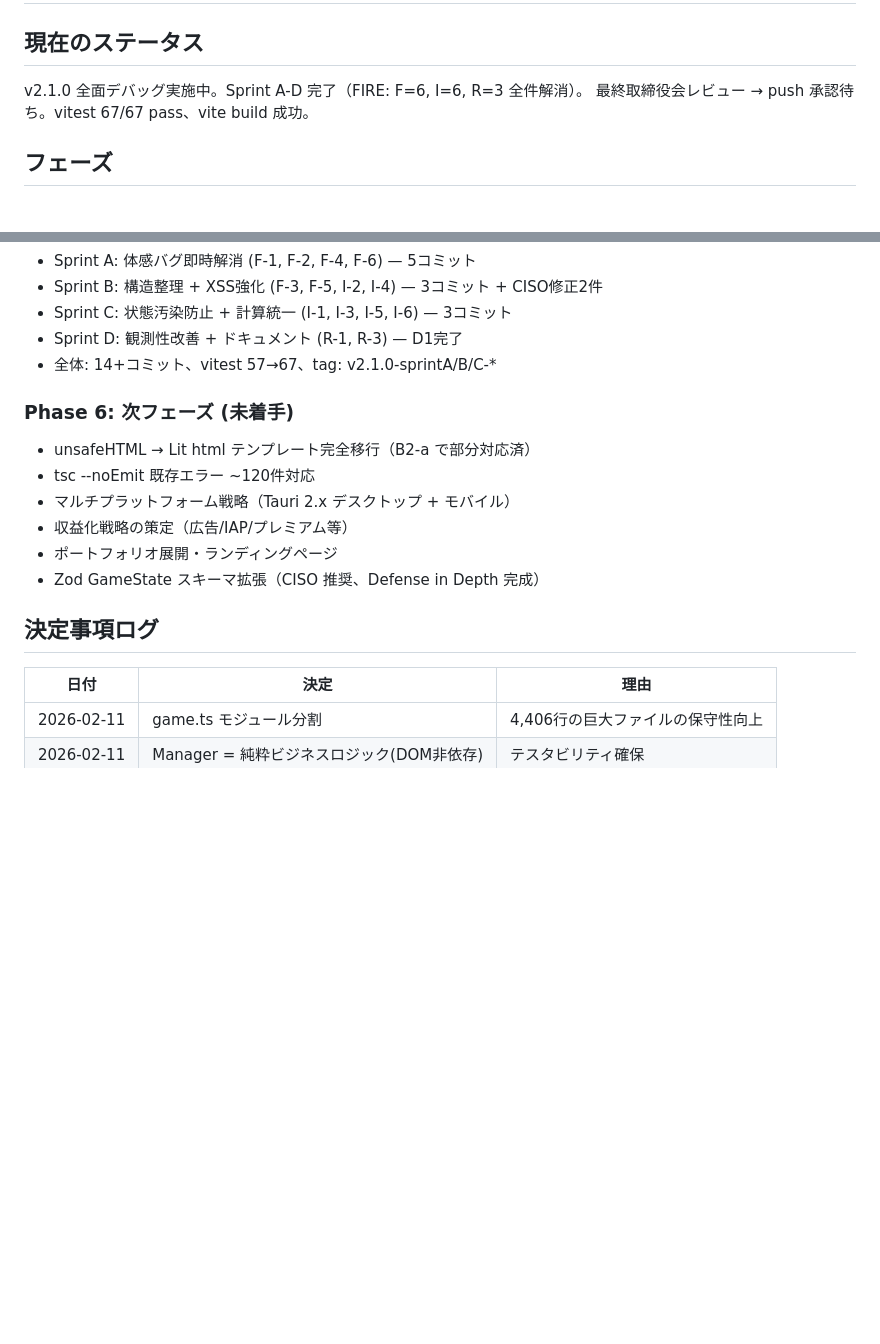
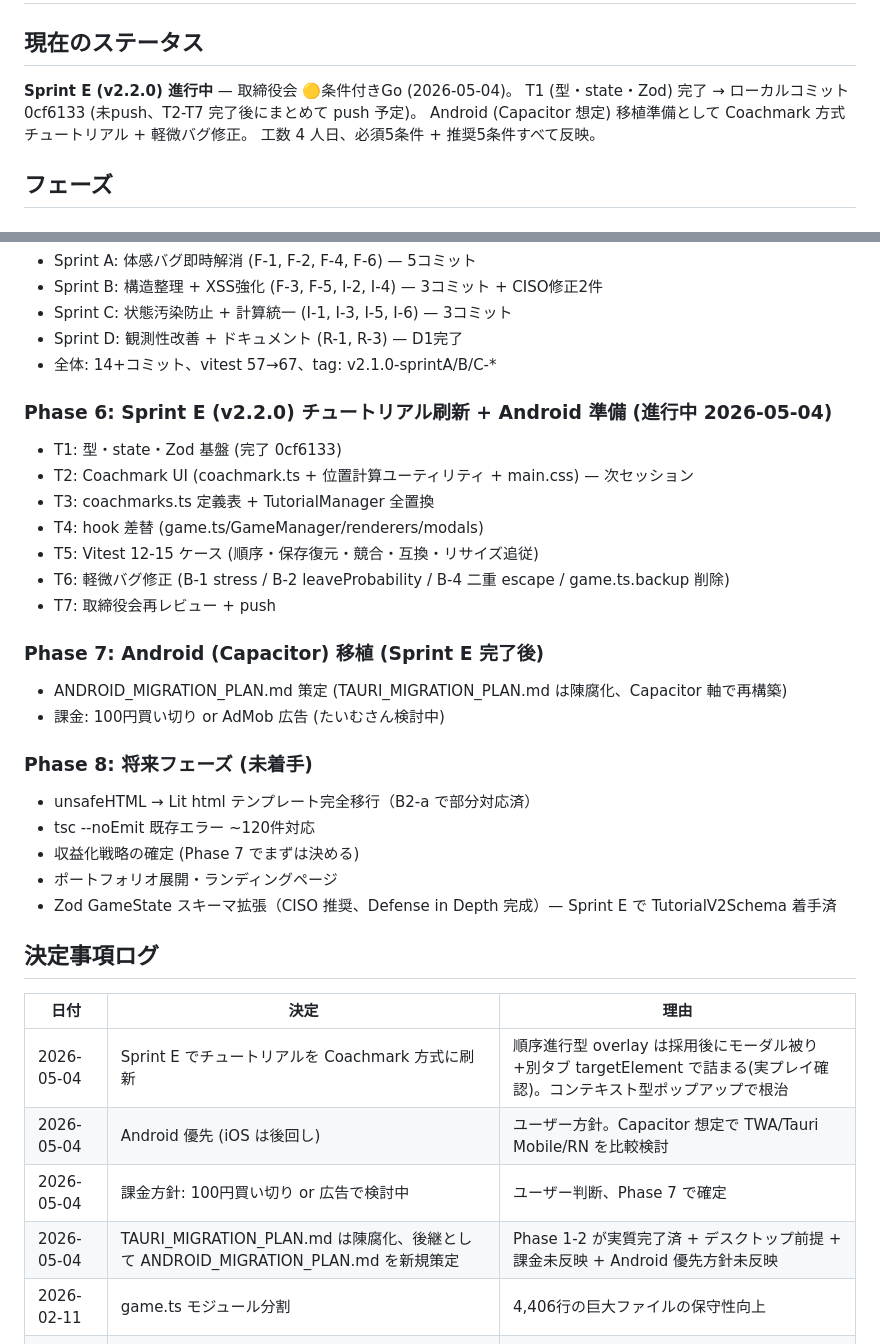
Before and after one commit to TTMK7777/business-simulation-game-v2, a Markdown page: plan.md, 2 parts joined by grey strips. GitHub-like rendering; blank space fills up the shorter version.

Commit message:
docs(plan): Sprint E 進行中・Phase 6/7/8 構成更新・決定事項4件追記
- Phase 5 を完了に確定、Phase 6 を Sprint E (v2.2.0) として T1 完了/T2-T7 残として明記
- Phase 7 = Android (Capacitor) 移植 を新設
- 決定事項: Coachmark 刷新、Android 優先、課金方針、TAURI 陳腐化

```diff
--- a/plan.md
+++ b/plan.md
@@ -1,8 +1,10 @@
 # Business Simulation Game v2 — 計画
 
 ## 現在のステータス
-v2.1.0 全面デバッグ実施中。Sprint A-D 完了（FIRE: F=6, I=6, R=3 全件解消）。
-最終取締役会レビュー → push 承認待ち。vitest 67/67 pass、vite build 成功。
+**Sprint E (v2.2.0) 進行中** — 取締役会 🟡条件付きGo (2026-05-04)。
+T1 (型・state・Zod) 完了 → ローカルコミット 0cf6133 (未push、T2-T7 完了後にまとめて push 予定)。
+Android (Capacitor 想定) 移植準備として Coachmark 方式チュートリアル + 軽微バグ修正。
+工数 4 人日、必須5条件 + 推奨5条件すべて反映。
 
 ## フェーズ
 ### Phase 0: 基盤レイヤー (完了)
@@ -36,17 +38,33 @@ v2.1.0 全面デバッグ実施中。Sprint A-D 完了（FIRE: F=6, I=6, R=3 全
 - Sprint D: 観測性改善 + ドキュメント (R-1, R-3) — D1完了
 - 全体: 14+コミット、vitest 57→67、tag: v2.1.0-sprintA/B/C-*
 
-### Phase 6: 次フェーズ (未着手)
+### Phase 6: Sprint E (v2.2.0) チュートリアル刷新 + Android 準備 (進行中 2026-05-04)
+- T1: 型・state・Zod 基盤 (完了 0cf6133)
+- T2: Coachmark UI (coachmark.ts + 位置計算ユーティリティ + main.css) — 次セッション
+- T3: coachmarks.ts 定義表 + TutorialManager 全置換
+- T4: hook 差替 (game.ts/GameManager/renderers/modals)
+- T5: Vitest 12-15 ケース (順序・保存復元・競合・互換・リサイズ追従)
+- T6: 軽微バグ修正 (B-1 stress / B-2 leaveProbability / B-4 二重 escape / game.ts.backup 削除)
+- T7: 取締役会再レビュー + push
+
+### Phase 7: Android (Capacitor) 移植 (Sprint E 完了後)
+- ANDROID_MIGRATION_PLAN.md 策定 (TAURI_MIGRATION_PLAN.md は陳腐化、Capacitor 軸で再構築)
+- 課金: 100円買い切り or AdMob 広告 (たいむさん検討中)
+
+### Phase 8: 将来フェーズ (未着手)
 - unsafeHTML → Lit html テンプレート完全移行（B2-a で部分対応済）
 - tsc --noEmit 既存エラー ~120件対応
-- マルチプラットフォーム戦略（Tauri 2.x デスクトップ + モバイル）
-- 収益化戦略の策定（広告/IAP/プレミアム等）
+- 収益化戦略の確定 (Phase 7 でまずは決める)
 - ポートフォリオ展開・ランディングページ
-- Zod GameState スキーマ拡張（CISO 推奨、Defense in Depth 完成）
+- Zod GameState スキーマ拡張（CISO 推奨、Defense in Depth 完成）— Sprint E で TutorialV2Schema 着手済
 
 ## 決定事項ログ
 | 日付 | 決定 | 理由 |
 |------|------|------|
+| 2026-05-04 | Sprint E でチュートリアルを Coachmark 方式に刷新 | 順序進行型 overlay は採用後にモーダル被り+別タブ targetElement で詰まる(実プレイ確認)。コンテキスト型ポップアップで根治 |
+| 2026-05-04 | Android 優先 (iOS は後回し) | ユーザー方針。Capacitor 想定で TWA/Tauri Mobile/RN を比較検討 |
+| 2026-05-04 | 課金方針: 100円買い切り or 広告で検討中 | ユーザー判断、Phase 7 で確定 |
+| 2026-05-04 | TAURI_MIGRATION_PLAN.md は陳腐化、後継として ANDROID_MIGRATION_PLAN.md を新規策定 | Phase 1-2 が実質完了済 + デスクトップ前提 + 課金未反映 + Android 優先方針未反映 |
 | 2026-02-11 | game.ts モジュール分割 | 4,406行の巨大ファイルの保守性向上 |
 | 2026-02-11 | Manager = 純粋ビジネスロジック(DOM非依存) | テスタビリティ確保 |
 | 2026-02-14 | CEOモードを分割後コードベースに統合 | 新機能追加 |
```
